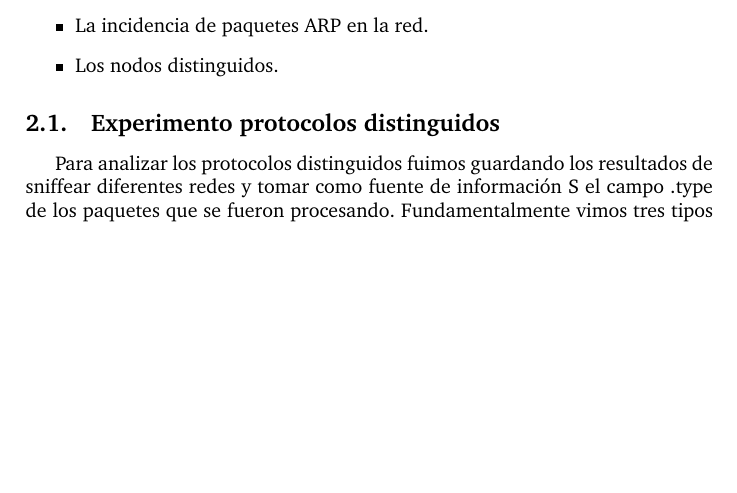
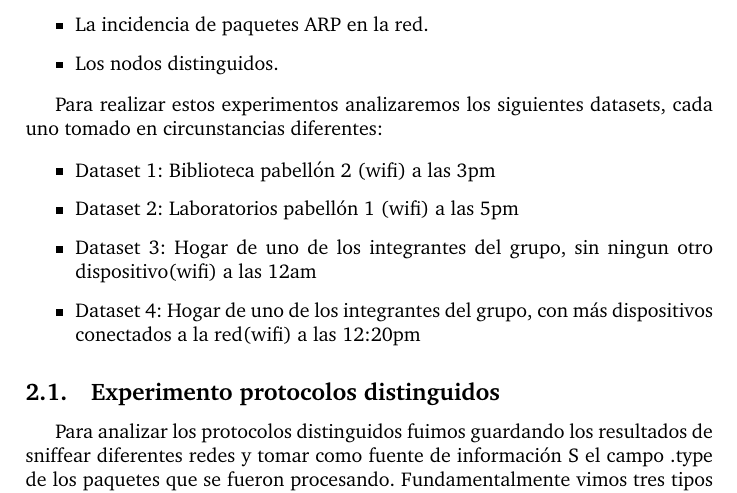
Before and after one commit to FlyingPumba/tp1-redes, a LaTeX document (latex/informe.tex, which reads latex/experimentos.tex): part of page 5 of 8 before the commit and part of page 5 of 9 after it, cut so that both start at the same text, the shorter picture padded with empty space. Compiled offline with pdfLaTeX; a LaTeX package or settings file that is missing is left out.

Commit message:
Agregados descripciones de datasets en la seccion experimentos.

```diff
--- a/latex/experimentos.tex
+++ b/latex/experimentos.tex
@@ -4,6 +4,15 @@ En esta sección desarrollaremos y mostraremos los resultados de los experimento
 \item Los protocolos distinguidos.
 \item La incidencia de paquetes ARP en la red.
 \item Los nodos distinguidos.
+\end{itemize}
+
+Para realizar estos experimentos analizaremos los siguientes datasets, cada uno tomado en circunstancias diferentes:
+
+\begin{itemize}
+\item Dataset 1: Biblioteca pabellón 2 (wifi) a las 3pm
+\item Dataset 2: Laboratorios pabellón 1 (wifi) a las 5pm
+\item Dataset 3: Hogar de uno de los integrantes del grupo, sin ningun otro dispositivo(wifi) a las 12am
+\item Dataset 4: Hogar de uno de los integrantes del grupo, con más dispositivos conectados a la red(wifi) a las 12:20pm
 \end{itemize}
 
 \subsection{Experimento protocolos distinguidos}
```
